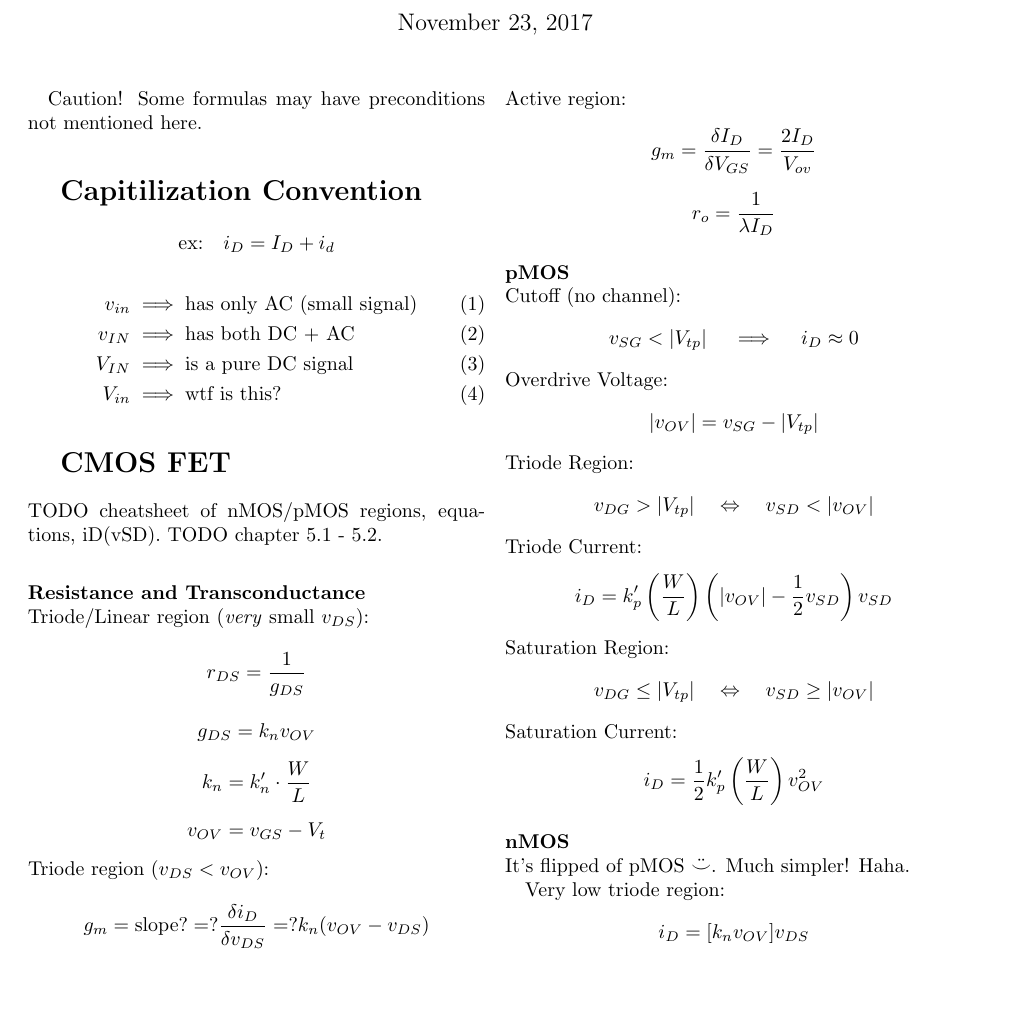
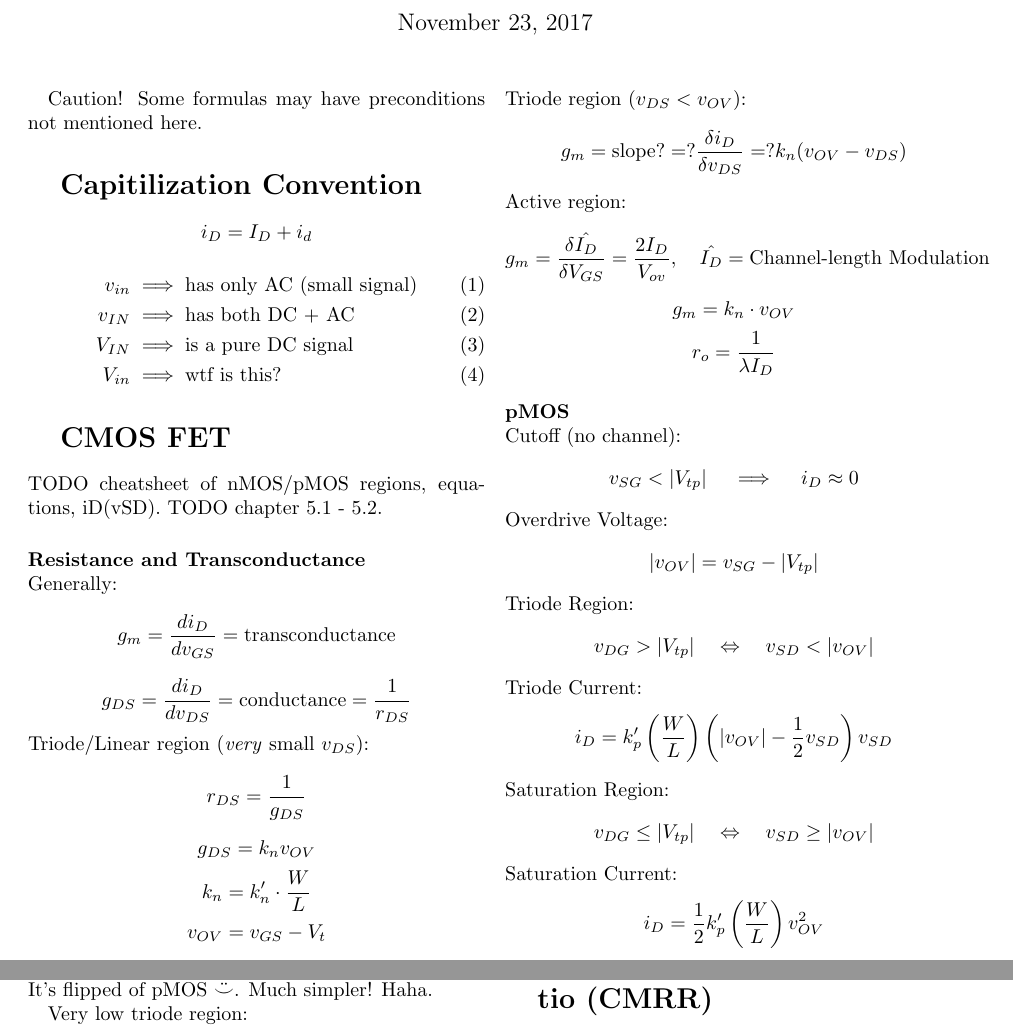
Before and after one commit to byllgrim/inf3410, a LaTeX document (formulas.tex): part of page 1 of 3 before the commit and two parts of pages 1 and 2 of 3 after it, the two joined at a grey line, cut so that both start at the same text, the shorter picture padded with empty space. Compiled offline with pdfLaTeX.

Commit message:
fix formulas regarding (trans)conductance

```diff
--- a/formulas.tex
+++ b/formulas.tex
@@ -12,7 +12,7 @@
   Caution! Some formulas may have preconditions not mentioned here.
 
   \section{Capitilization Convention}
-    $$\text{ex:}\quad i_D = I_D + i_d$$
+    $$i_D = I_D + i_d$$
     \begin{align}
       v_{in} &\implies \text{has only AC (small signal)} \\
       v_{IN} &\implies \text{has both DC + AC} \\
@@ -25,6 +25,10 @@
     TODO chapter 5.1 - 5.2.
 
     \paragraph{Resistance and Transconductance} \hfill \\
+      Generally:
+        $$g_m = \frac{d i_D}{d v_{GS}} = \text{transconductance}$$
+        $$g_{DS} = \frac{d i_D}{d v_{DS}} = \text{conductance}
+          = \frac{1}{r_{DS}}$$
       Triode/Linear region (\emph{very} small $v_{DS}$):
         $$r_{DS} = \frac{1}{g_{DS}}$$
         $$g_{DS} = k_n v_{OV}$$
@@ -36,7 +40,10 @@
           = ? k_n (v_{OV} - v_{DS})
           $$
       Active region:
-        $$g_m = \frac{\delta I_D}{\delta V_{GS}} = \frac{2 I_D}{V_{ov}}$$
+        $$g_m = \frac{\delta \hat{I_D}}{\delta V_{GS}} = \frac{2 I_D}{V_{ov}}
+          ,\quad \hat{I_D} = \text{Channel-length Modulation}
+          $$
+        $$g_m = k_n \cdot v_{OV}$$
         $$r_o = \frac{1}{\lambda I_D}$$
 
     \paragraph{pMOS} \hfill \\
```
